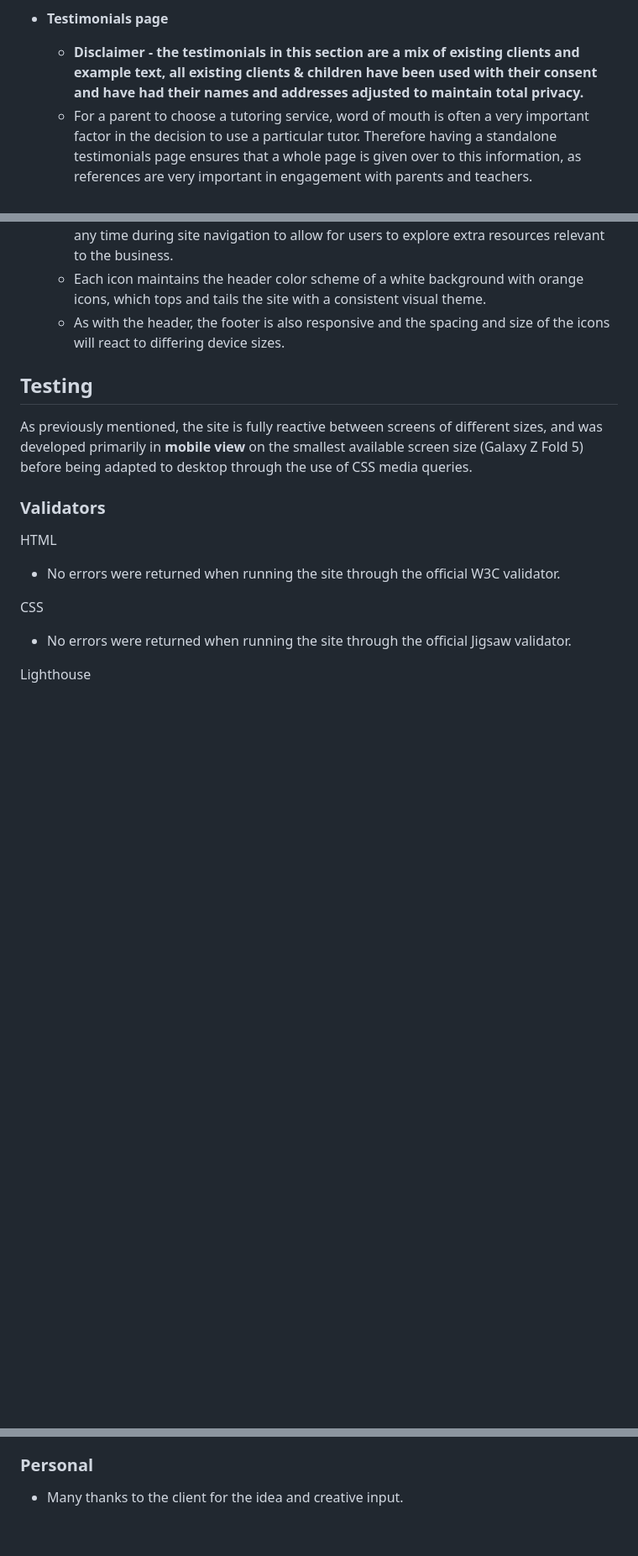
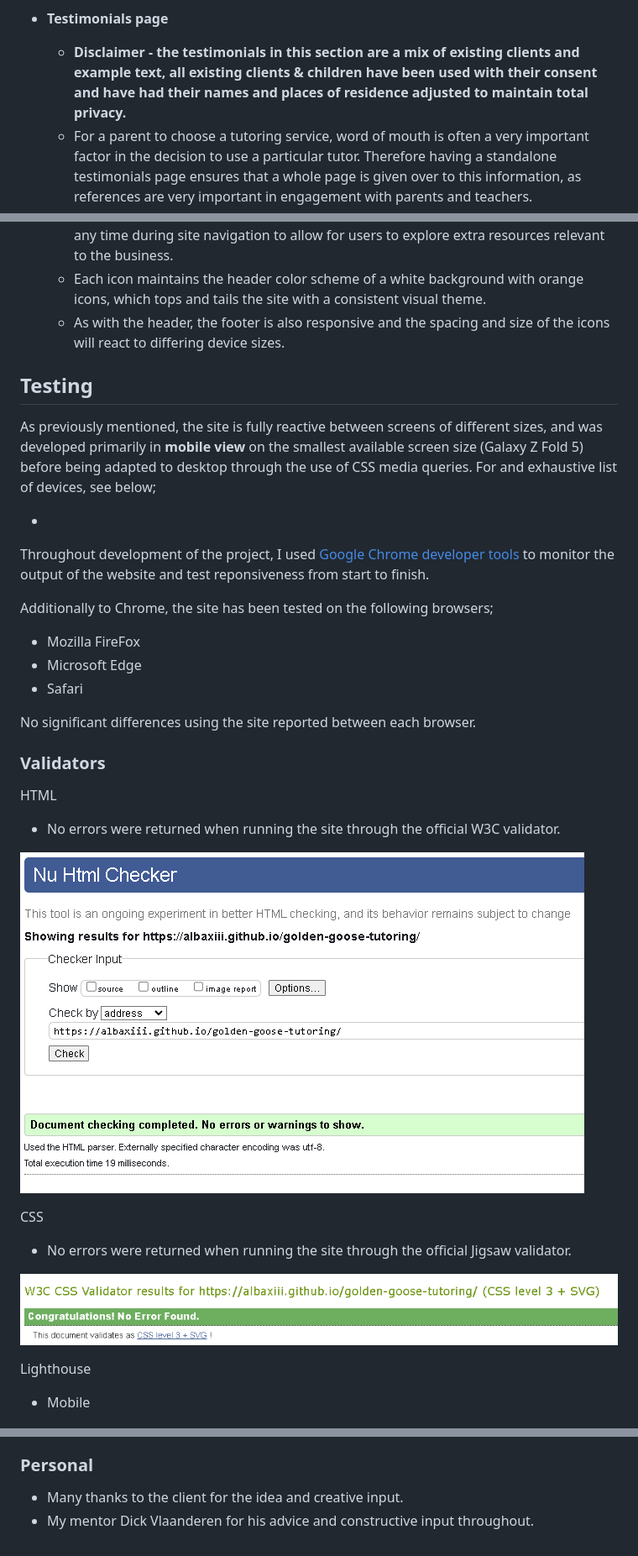
Before and after one commit to AlbaXIII/golden-goose-tutoring, a Markdown page: README.md, 3 parts joined by grey strips. Shown: that part at 84% size. Drawn GitHub-style; pictures changed too: readme-images/css-validator.PNG (added), readme-images/html-validator.PNG (added); blank space fills up the shorter version.

Commit message:
docs - added text and screenshots to testing section up to functional testing

```diff
--- a/README.md
+++ b/README.md
@@ -28,7 +28,7 @@ As this would be her first time going freelance, she will need an accessible, fu
         * Certain key phrases in the services section are shown in __bold__ to draw the users eye to the key information offered by the service.
 
 * __Testimonials page__
-    * __Disclaimer - the testimonials in this section are a mix of existing clients and example text, all existing clients & children have been used with their consent and have had their names and addresses adjusted to maintain total privacy.__
+    * __Disclaimer - the testimonials in this section are a mix of existing clients and example text, all existing clients & children have been used with their consent and have had their names and places of residence adjusted to maintain total privacy.__
     * For a parent to choose a tutoring service, word of mouth is often a very important factor in the decision to use a particular tutor. Therefore having a standalone testimonials page ensures that a whole page is given over to this information, as references are very important in engagement with parents and teachers.
     * There are four testimonials on the page, with the contributors names in bold and favicon quotation marks at the start and end for a little flair, and to punctuate the text blocks.
     * At the bottom of the page is a link to Google business reviews, where encourages users to add their own reviews of the service. This link is presented in a larger font and centered position to draw the eye of the user.
@@ -56,7 +56,20 @@ As this would be her first time going freelance, she will need an accessible, fu
 
 ## Testing
 
-As previously mentioned, the site is fully reactive between screens of different sizes, and was developed primarily in __mobile view__ on the smallest available screen size (Galaxy Z Fold 5) before being adapted to desktop through the use of CSS media queries.
+As previously mentioned, the site is fully reactive between screens of different sizes, and was developed primarily in __mobile view__ on the smallest available screen size (Galaxy Z Fold 5) before being adapted to desktop through the use of CSS media queries. For and exhaustive list of devices, see below;
+
+*
+
+
+
+Throughout development of the project, I used [Google Chrome developer tools](https://developer.chrome.com/docs/devtools) to monitor the output of the website and test reponsiveness from start to finish.
+
+Additionally to Chrome, the site has been tested on the following browsers;
+* Mozilla FireFox
+* Microsoft Edge
+* Safari
+
+No significant differences using the site reported between each browser.
 
 
 
@@ -65,9 +78,15 @@ As previously mentioned, the site is fully reactive between screens of different
 HTML
 * No errors were returned when running the site through the official W3C validator.
 
+![html validator score](readme-images/html-validator.PNG)
+
 CSS
 * No errors were returned when running the site through the official Jigsaw validator.
 
+![css validator score](readme-images/css-validator.PNG)
+
 Lighthouse
 
+* Mobile
+
 ![Google Dev Tools Lighthouse mobile score](readme-images/index-lighthouse-mobile.PNG)
@@ -127,3 +149,4 @@ The live link is found through this address - __[https://albaxiii.github.io/gold
 
 ### Personal
 * Many thanks to the client for the idea and creative input.
+* My mentor Dick Vlaanderen for his advice and constructive input throughout.
```
Also changed, not shown: other parts of README.md (+3 -0 lines).
